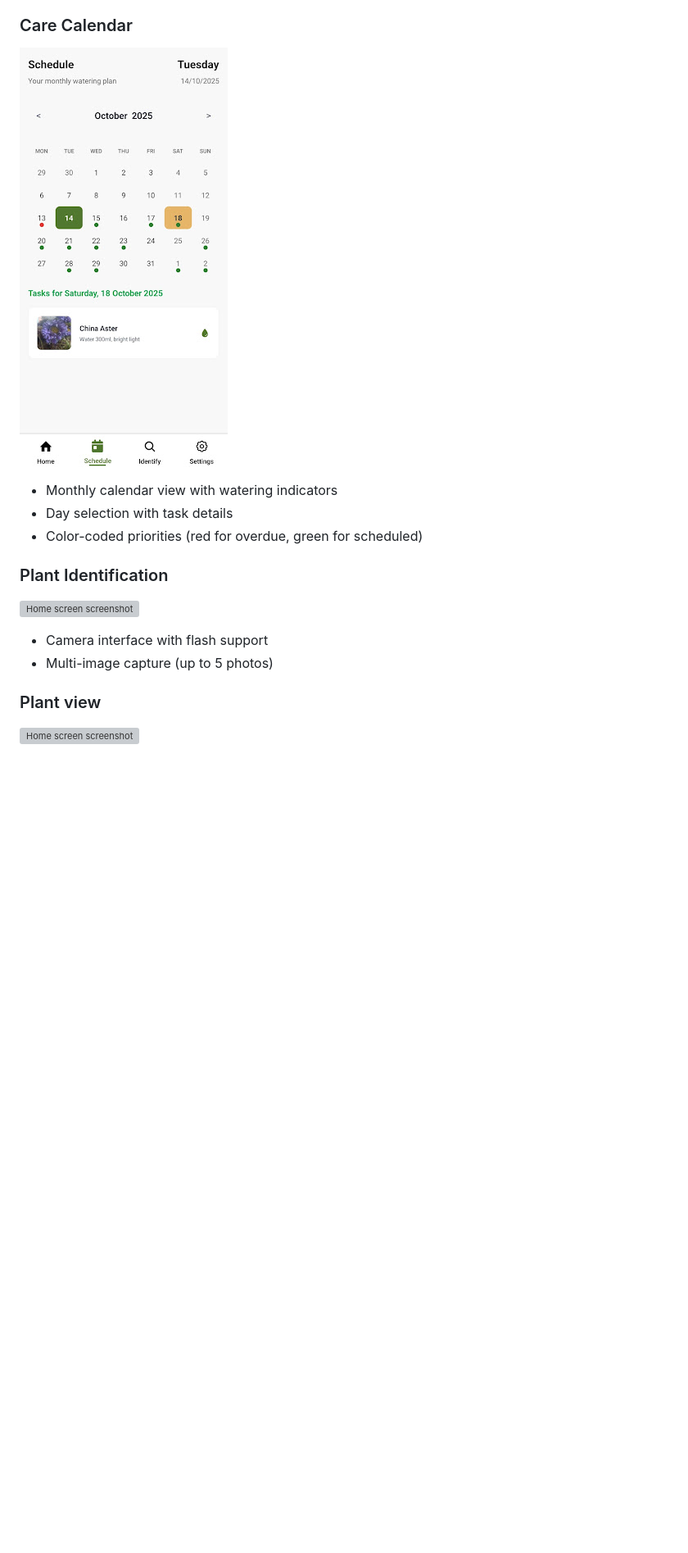
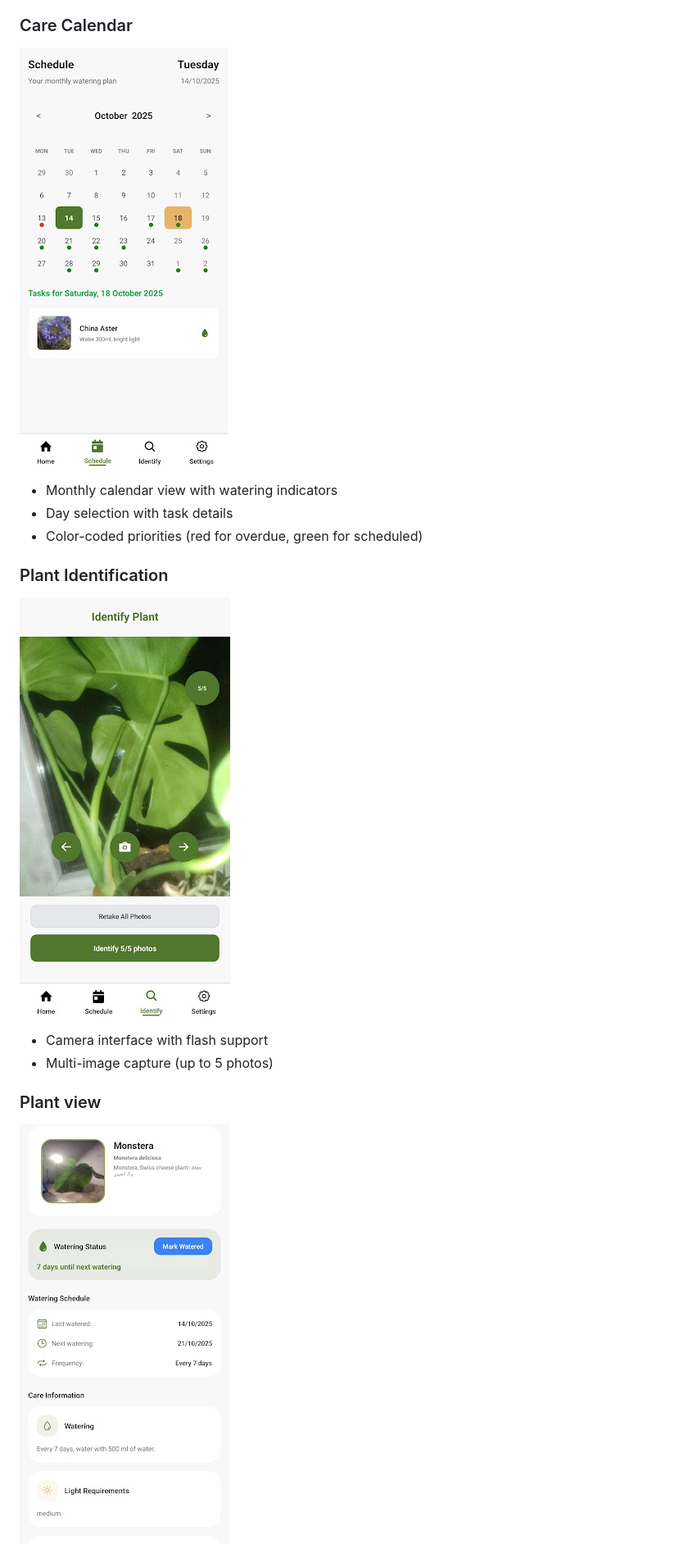
Before and after one commit to marius-grigaliunas/bloomer, a Markdown page: README.md, the part around one of its changes. Shown at 82% size. Drawn GitHub-style; blank space fills up the shorter version; grey boxes are pictures that could not be loaded.

Commit message:
fixed image links

```diff
--- a/README.md
+++ b/README.md
@@ -181,12 +173,12 @@ This project is licensed under the MIT License - see the [LICENSE](LICENSE) file
 
 ### Plant Identification
 
-![Home screen screenshot](/assets/images/identify.jpg.jpg?raw=true "Home screen")
+![Identification screenshot](/assets/images/identify.jpg?raw=true "Identification")
 
 - Camera interface with flash support
 - Multi-image capture (up to 5 photos)
 
 ### Plant view
 
-![Home screen screenshot](/assets/images/plantview1.jpg.jpg?raw=true "Home screen")
+![Plant view 1, showing the header, name and species](/assets/images/plantview1.jpg?raw=true "Plant view 1")
 
```
Also changed, not shown: other parts of README.md (+3 -11 lines).
